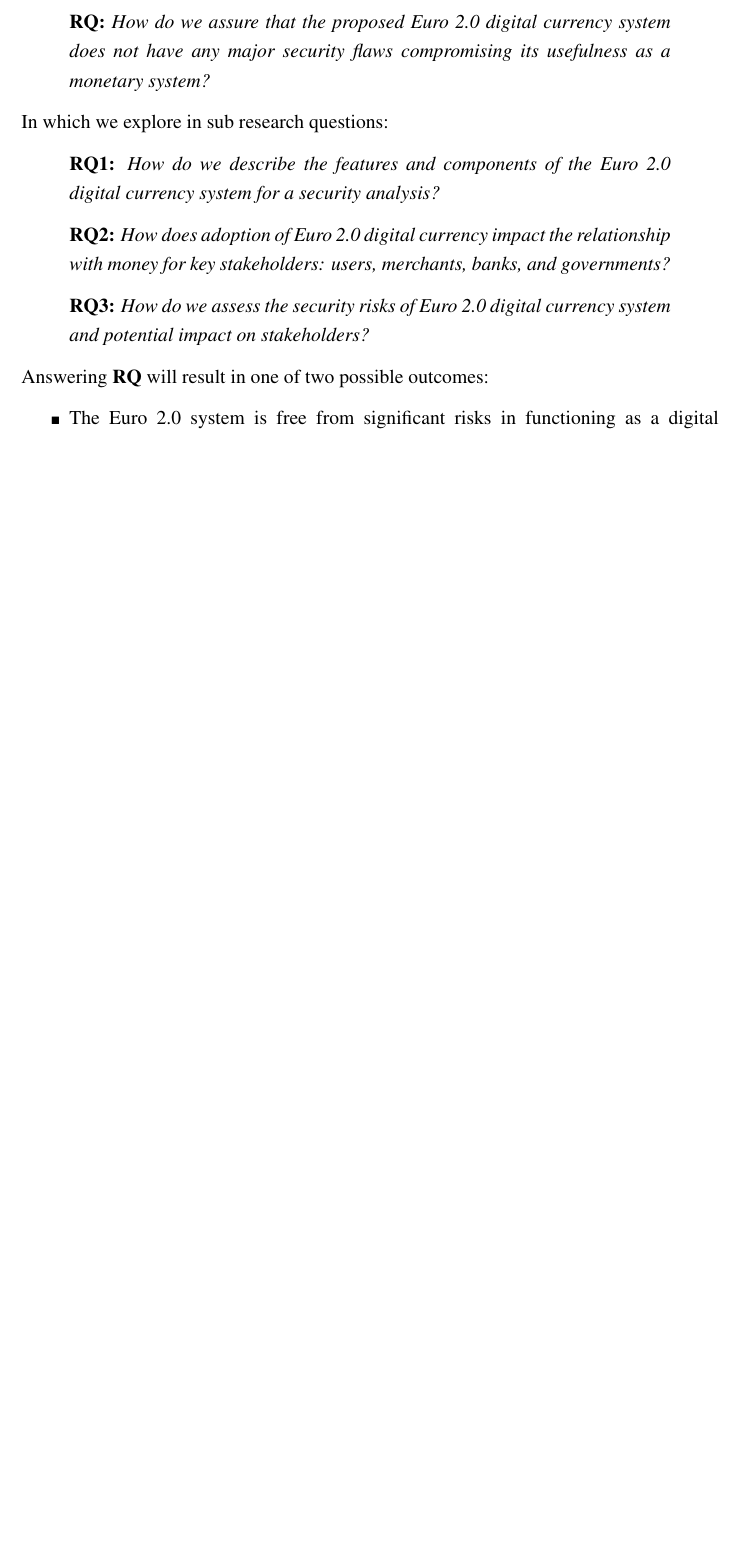
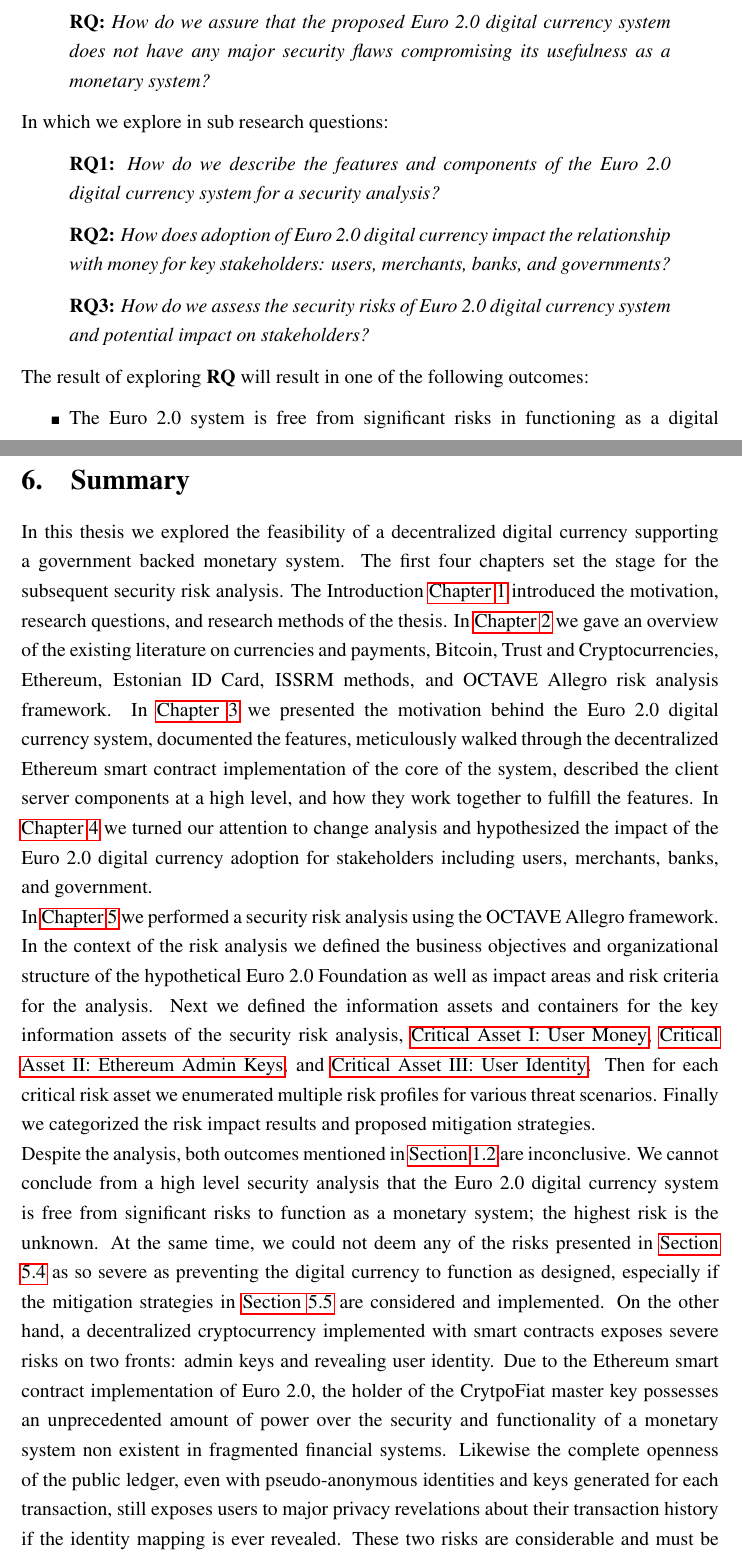
Before and after one commit to craastad/euro2-masters-thesis, a LaTeX thesis (thesis.tex): part of page 16 of 105 before the commit and two parts of pages 16 and 98 of 106 after it, the two joined at a grey line, cut so that both start at the same text, the shorter picture padded with empty space. Compiled offline with pdfLaTeX.

Commit message:
added Chapter 6 summary and changed title in Outline (which is so outdate)

```diff
--- a/thesis.tex
+++ b/thesis.tex
@@ -107,6 +107,9 @@
 % creates a hyperref in form "Section #" for a section
 \newcommand{\hypersectionref}[1]{\hyperref[#1]{Section \ref{#1}}}
 
+% creates a hyperref in form "Section #" for a section
+\newcommand{\hyperchapterref}[1]{\hyperref[#1]{Chapter \ref{#1}}}
+
 % make font look like code
 \def\code#1{\texttt{#1}}
 
@@ -301,7 +304,7 @@
 \textbf{RQ3: }\textit{How do we assess the security risks of Euro 2.0 digital currency system and potential impact on stakeholders?}
 \end{quoting}
 
-Answering \textbf{RQ} will result in one of two possible outcomes:
+The result of exploring \textbf{RQ} will result in one of the following outcomes:
 \begin{itemize}
 	\item The Euro 2.0 system is free from significant risks in functioning as a digital monetary system.
 	\item The Euro 2.0 system has one or more serious risks that need to be addressed before significant adoption.
@@ -3765,7 +3768,13 @@
 %-------------------------------SUMMARY---------------------------
 \section{Summary} \label{sec:6}
 
-\todo[inline]{Write Summary (Chapter 6) \ldots}
+In this thesis we explored the feasibility of a decentralized digital currency supporting a government backed monetary system.  The first four chapters set the stage for the subsequent security risk analysis. The Introduction \hyperchapterref{sec:1} introduced the motivation, research questions, and research methods of the thesis. In \hyperchapterref{sec:2} we gave an overview of the existing literature on currencies and payments, Bitcoin, Trust and Cryptocurrencies, Ethereum, Estonian ID Card, ISSRM methods, and OCTAVE Allegro risk analysis framework. In \hyperchapterref{sec:3} we presented the motivation behind the Euro 2.0 digital currency system, documented the features, meticulously walked through the decentralized Ethereum smart contract implementation of the core of the system, described the client server components at a high level, and how they work together to fulfill the features. In \hyperchapterref{sec:4} we turned our attention to change analysis and hypothesized the impact of the Euro 2.0 digital currency adoption for stakeholders including users, merchants, banks, and government.
+
+In \hyperchapterref{sec:5} we performed a security risk analysis using the OCTAVE Allegro framework. In the context of the risk analysis we defined the business objectives and organizational structure of the hypothetical Euro 2.0 Foundation as well as impact areas and risk criteria for the analysis. Next we defined the information assets and containers for the key information assets of the security risk analysis, \hypernameref{sssec:5.2:userMoney}, \hypernameref{sssec:5.2:ethereumAdminKeys}, and \hypernameref{sssec:5.2:userIdentity}. Then for each critical risk asset we enumerated multiple  risk profiles for various threat scenarios. Finally we categorized the risk impact results and proposed mitigation strategies.
+
+Despite the analysis, both outcomes mentioned in \hypersectionref{ssec:1.2} are inconclusive. We cannot conclude from a high level security analysis that the Euro 2.0 digital currency system is free from significant risks to function as a monetary system; the highest risk is the unknown. At the same time, we could not deem any of the risks presented in \hypersectionref{ssec:5.3} as so severe as preventing the digital currency to function as designed, especially if the mitigation strategies in \hypersectionref{ssec:5.4} are considered and implemented. On the other hand, a decentralized cryptocurrency implemented with smart contracts exposes severe risks on two fronts: admin keys and revealing user identity. Due to the Ethereum smart contract implementation of Euro 2.0, the holder of the CrytpoFiat master key possesses an unprecedented amount of power over the security and functionality of a monetary system non existent in fragmented financial systems. Likewise the complete openness of the public ledger, even with pseudo-anonymous identities and keys generated for each transaction, still exposes users to major privacy revelations about their transaction history if the identity mapping is ever revealed. These two risks are considerable and must be further researched in other cryptography based digital currency proposals.
+
+Finally, one very important open question: \textit{does a decentralized implementation of transactions and accounts in a digital currency give a security advantage over a completely centralized client-server implementation}? Why do we need Ethereum? Does decentralization improve the integrity of a monetary system over the complicated implementation and privacy tradeoffs?
 
 \pagebreak
 
```
Also changed, not shown: thesis.tex (4 more changed lines).
